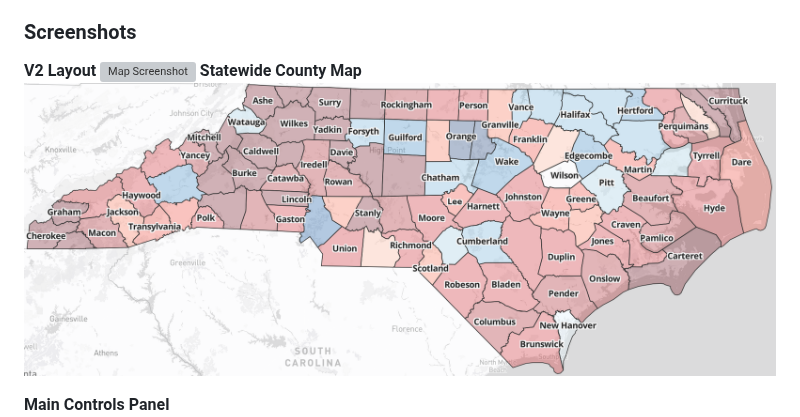
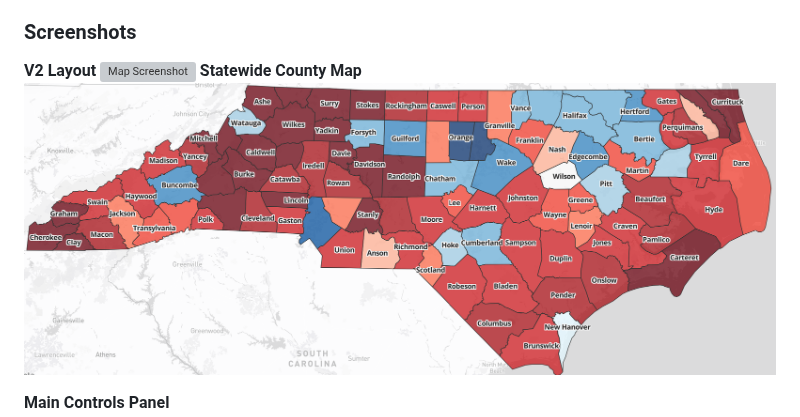
Before and after one commit to Tenjin25/NCPoliticalMap, a Markdown page: README.md, the part around the change. GitHub-like rendering; grey boxes are pictures that could not be loaded.

Commit message:
Replace County Map screenshot with updated version
Updated the screenshot for the Statewide County Map.

```diff
--- a/README.md
+++ b/README.md
@@ -64,7 +64,7 @@ Universities are encouraged to integrate the map into their curriculum and resea
 **V2 Layout**
 ![Map Screenshot](Screenshots/V2_Preview.png)
 **Statewide County Map**
-![Statewide County Map](Screenshots/V2_CountyMap.png)
+![Statewide County Map](Screenshots/V2_UpdatedOpacity.png)
 
 **Main Controls Panel**
 ![Main Controls Panel](Screenshots/V2_ControlPanel.png)
```
